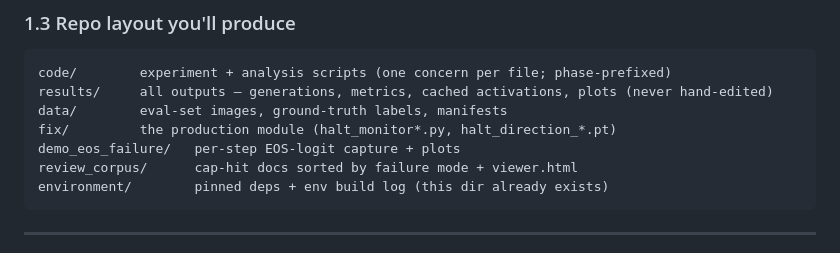
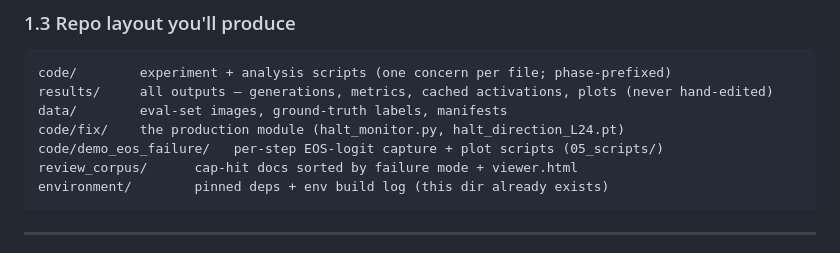
Before and after one commit to shehral/halt-failure-ocr-vlm, a Markdown page: REPRODUCE.md, the part around the change. Drawn GitHub-style.

Commit message:
docs: correct repo-layout diagram paths in REPRODUCE.md
The production module is at code/fix/ and demo scripts at
code/demo_eos_failure/05_scripts/, not the top-level paths the layout
diagram showed.

Co-Authored-By: Claude Opus 4.8 (1M context) <noreply@anthropic.com>

````diff
--- a/REPRODUCE.md
+++ b/REPRODUCE.md
@@ -67,8 +67,8 @@ autonomous loop can't run away.
 code/        experiment + analysis scripts (one concern per file; phase-prefixed)
 results/     all outputs — generations, metrics, cached activations, plots (never hand-edited)
 data/        eval-set images, ground-truth labels, manifests
-fix/         the production module (halt_monitor*.py, halt_direction_*.pt)
-demo_eos_failure/   per-step EOS-logit capture + plots
+code/fix/    the production module (halt_monitor.py, halt_direction_L24.pt)
+code/demo_eos_failure/   per-step EOS-logit capture + plot scripts (05_scripts/)
 review_corpus/      cap-hit docs sorted by failure mode + viewer.html
 environment/        pinned deps + env build log (this dir already exists)
 ```
````
